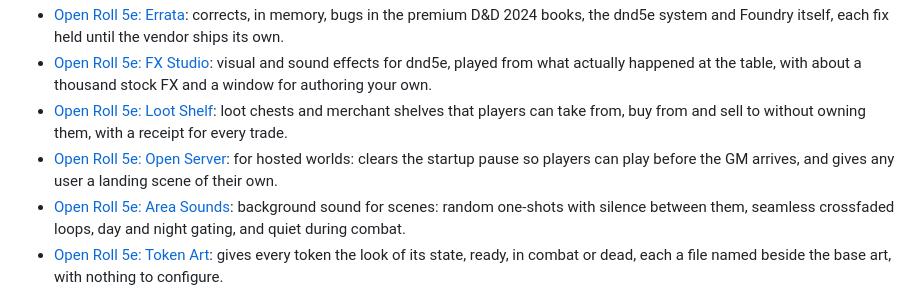
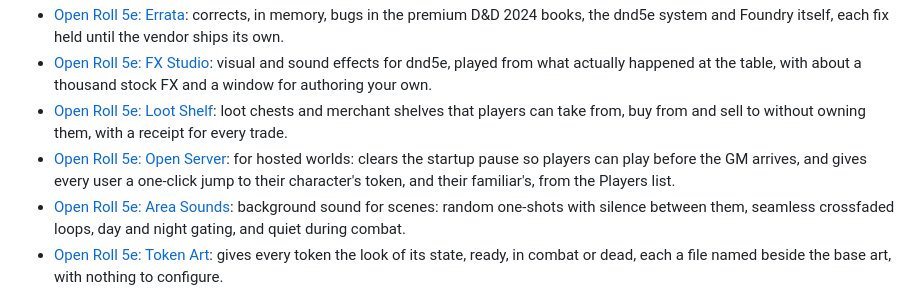
Before and after one commit to Txpple/fvtt-mod-partystash, a Markdown page: README.md, the part around the change. Drawn GitHub-style.

Commit message:
README: regenerate the Open Roll 5e section (Open Server's blurb: the jump to one's character)
Co-Authored-By: Claude Fable 5.1 <noreply@anthropic.com>

```diff
--- a/README.md
+++ b/README.md
@@ -177,7 +177,7 @@ table from the fog of war to the loot. The other modules:
 - [Open Roll 5e: Errata](https://github.com/Txpple/fvtt-mod-errata5e): corrects, in memory, bugs in the premium D&D 2024 books, the dnd5e system and Foundry itself, each fix held until the vendor ships its own.
 - [Open Roll 5e: FX Studio](https://github.com/Txpple/fvtt-mod-fxstudio): visual and sound effects for dnd5e, played from what actually happened at the table, with about a thousand stock FX and a window for authoring your own.
 - [Open Roll 5e: Loot Shelf](https://github.com/Txpple/fvtt-mod-lootshelf): loot chests and merchant shelves that players can take from, buy from and sell to without owning them, with a receipt for every trade.
-- [Open Roll 5e: Open Server](https://github.com/Txpple/fvtt-mod-openserver): for hosted worlds: clears the startup pause so players can play before the GM arrives, and gives any user a landing scene of their own.
+- [Open Roll 5e: Open Server](https://github.com/Txpple/fvtt-mod-openserver): for hosted worlds: clears the startup pause so players can play before the GM arrives, and gives every user a one-click jump to their character's token, and their familiar's, from the Players list.
 - [Open Roll 5e: Area Sounds](https://github.com/Txpple/fvtt-mod-areasounds): background sound for scenes: random one-shots with silence between them, seamless crossfaded loops, day and night gating, and quiet during combat.
 - [Open Roll 5e: Token Art](https://github.com/Txpple/fvtt-mod-tokenart): gives every token the look of its state, ready, in combat or dead, each a file named beside the base art, with nothing to configure.
 
```
